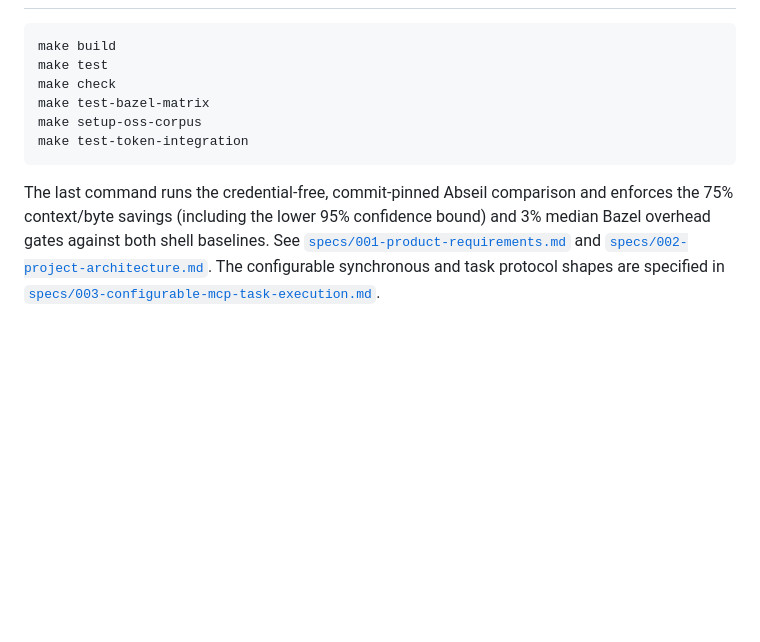
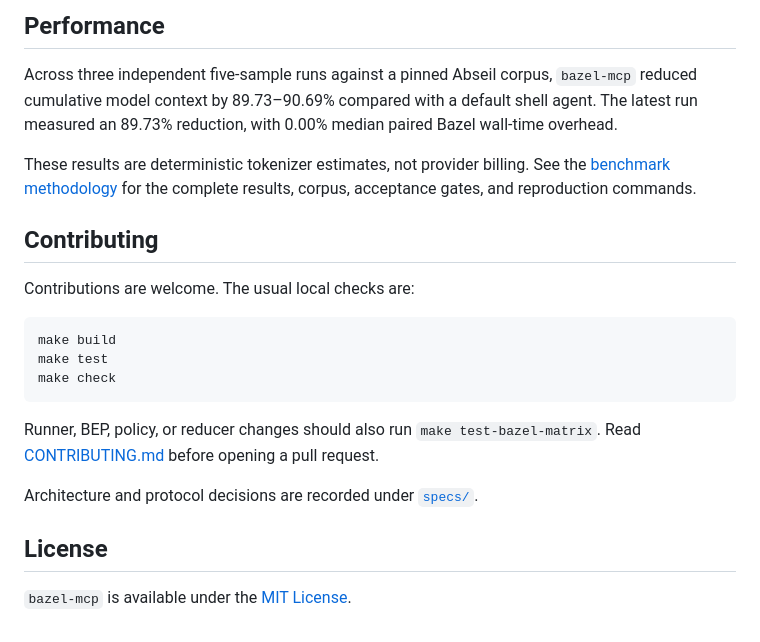
Before and after one commit to ewhauser/bazel-mcp, a Markdown page: README.md, the part around one of its changes. Rendered like a GitHub page; blank space fills up the shorter version.

````diff
--- a/README.md
+++ b/README.md
@@ -91,17 +171,30 @@ three adapters.
+## Performance
+
+Across three independent five-sample runs against a pinned Abseil corpus,
+`bazel-mcp` reduced cumulative model context by 89.73–90.69% compared with a
+default shell agent. The latest run measured an 89.73% reduction, with 0.00%
+median paired Bazel wall-time overhead.
+
+These results are deterministic tokenizer estimates, not provider billing. See
+the [benchmark methodology](docs/benchmarks.md) for the complete results,
+corpus, acceptance gates, and reproduction commands.
+
+## Contributing
+
+Contributions are welcome. The usual local checks are:
 
 ```sh
 make build
 make test
 make check
-make test-bazel-matrix
-make setup-oss-corpus
-make test-token-integration
 ```
 
-The last command runs the credential-free, commit-pinned Abseil comparison and
-enforces the 75% context/byte savings (including the lower 95% confidence
-bound) and 3% median Bazel overhead gates against both shell baselines. See
-[`specs/001-product-requirements.md`](specs/001-product-requirements.md) and
-[`specs/002-project-architecture.md`](specs/002-project-architecture.md). The
-configurable synchronous and task protocol shapes are specified in
-[`specs/003-configurable-mcp-task-execution.md`](specs/003-configurable-mcp-task-execution.md).
+Runner, BEP, policy, or reducer changes should also run
+`make test-bazel-matrix`. Read [CONTRIBUTING.md](CONTRIBUTING.md) before opening
+a pull request.
+
+Architecture and protocol decisions are recorded under [`specs/`](specs/).
+
+## License
+
+`bazel-mcp` is available under the [MIT License](LICENSE).
````
Also changed, not shown: other parts of README.md (+140 -60 lines), docs/benchmarks.md (added, +90 -0 lines), docs/configuration.md (added, +150 -0 lines).
